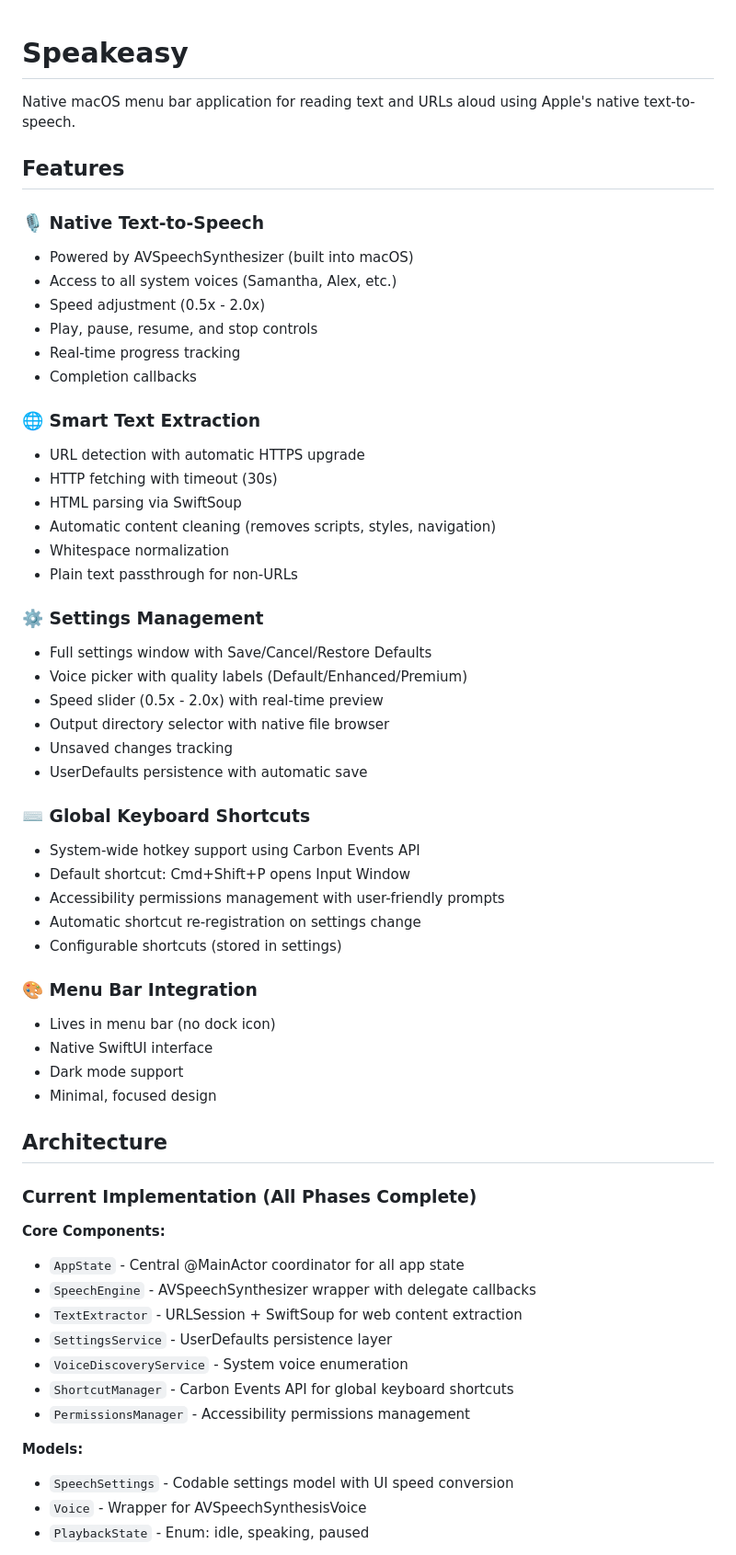
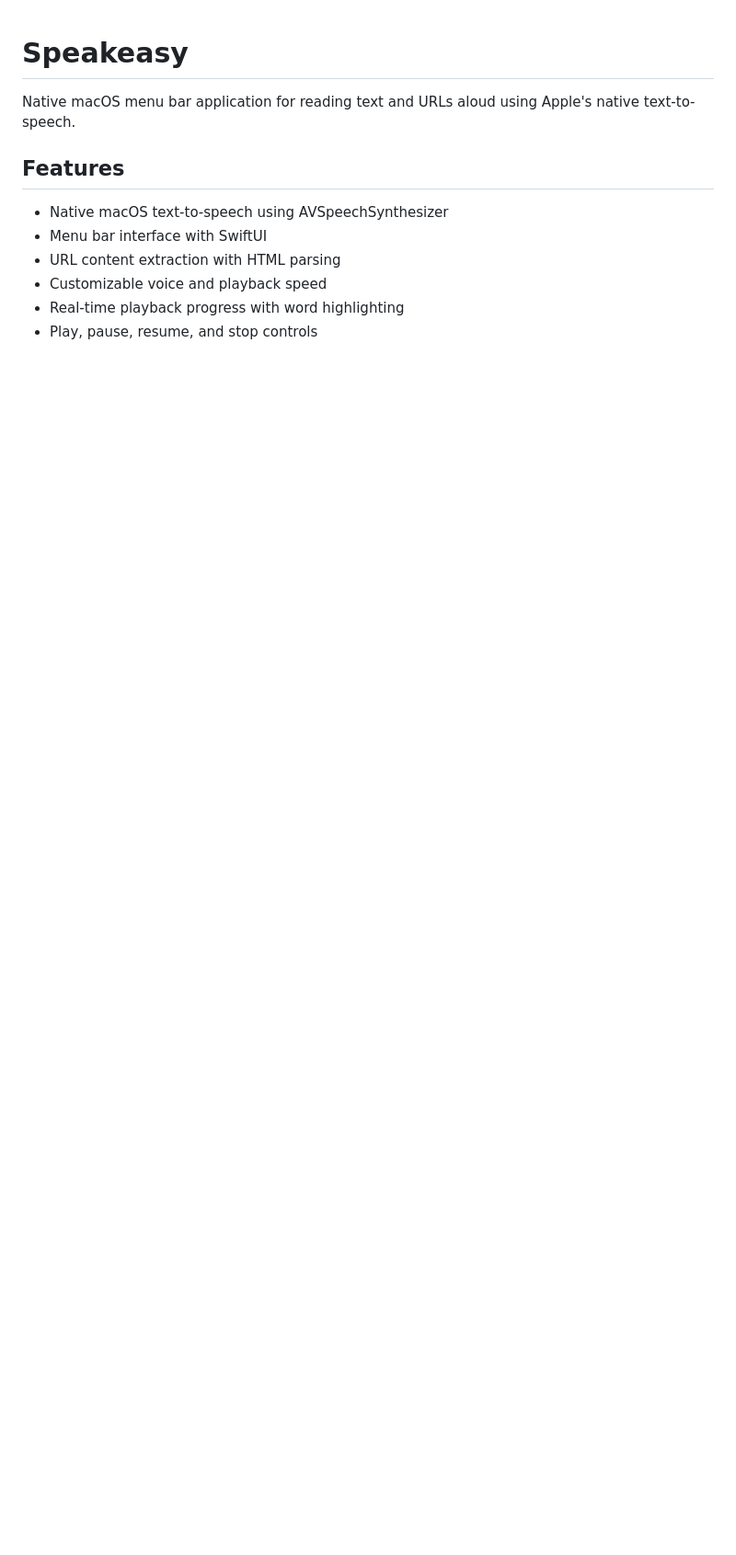
Before and after one commit to minac/speakeasy-mac, a Markdown page: README.md, the part around one of its changes. Shown at 92% size. GitHub-like rendering; blank space fills up the shorter version.

```diff
--- a/README.md
+++ b/README.md
@@ -4,58 +4,9 @@ Native macOS menu bar application for reading text and URLs aloud using Apple's
 
 ## Features
 
-### 🎙️ Native Text-to-Speech
-- Powered by AVSpeechSynthesizer (built into macOS)
-- Access to all system voices (Samantha, Alex, etc.)
-- Speed adjustment (0.5x - 2.0x)
+- Native macOS text-to-speech using AVSpeechSynthesizer
+- Menu bar interface with SwiftUI
+- URL content extraction with HTML parsing
+- Customizable voice and playback speed
+- Real-time playback progress with word highlighting
 - Play, pause, resume, and stop controls
-- Real-time progress tracking
-- Completion callbacks
-
-### 🌐 Smart Text Extraction
-- URL detection with automatic HTTPS upgrade
-- HTTP fetching with timeout (30s)
-- HTML parsing via SwiftSoup
-- Automatic content cleaning (removes scripts, styles, navigation)
-- Whitespace normalization
-- Plain text passthrough for non-URLs
-
-### ⚙️ Settings Management
-- Full settings window with Save/Cancel/Restore Defaults
-- Voice picker with quality labels (Default/Enhanced/Premium)
-- Speed slider (0.5x - 2.0x) with real-time preview
-- Output directory selector with native file browser
-- Unsaved changes tracking
-- UserDefaults persistence with automatic save
-
-### ⌨️ Global Keyboard Shortcuts
-- System-wide hotkey support using Carbon Events API
-- Default shortcut: Cmd+Shift+P opens Input Window
-- Accessibility permissions management with user-friendly prompts
-- Automatic shortcut re-registration on settings change
-- Configurable shortcuts (stored in settings)
-
-### 🎨 Menu Bar Integration
-- Lives in menu bar (no dock icon)
-- Native SwiftUI interface
-- Dark mode support
-- Minimal, focused design
-
-## Architecture
-
-### Current Implementation (All Phases Complete)
-
-**Core Components:**
-- `AppState` - Central @MainActor coordinator for all app state
-- `SpeechEngine` - AVSpeechSynthesizer wrapper with delegate callbacks
-- `TextExtractor` - URLSession + SwiftSoup for web content extraction
-- `SettingsService` - UserDefaults persistence layer
-- `VoiceDiscoveryService` - System voice enumeration
-- `ShortcutManager` - Carbon Events API for global keyboard shortcuts
-- `PermissionsManager` - Accessibility permissions management
-
-**Models:**
-- `SpeechSettings` - Codable settings model with UI speed conversion
-- `Voice` - Wrapper for AVSpeechSynthesisVoice
-- `PlaybackState` - Enum: idle, speaking, paused
-
```
Also changed, not shown: other parts of README.md (+109 -129 lines), CLAUDE.md (+29 -55 lines), Speakeasy/README.md (+24 -38 lines).
